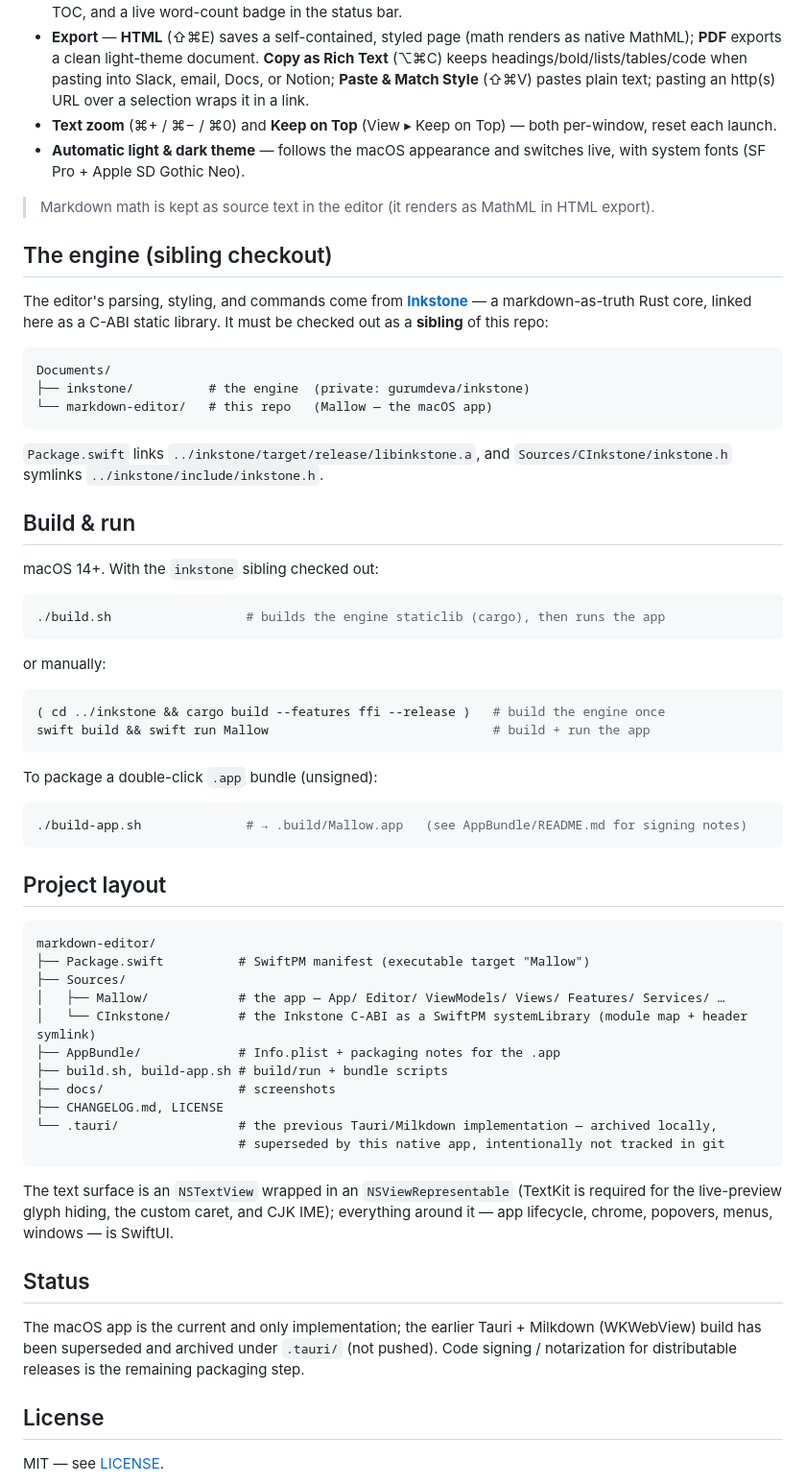
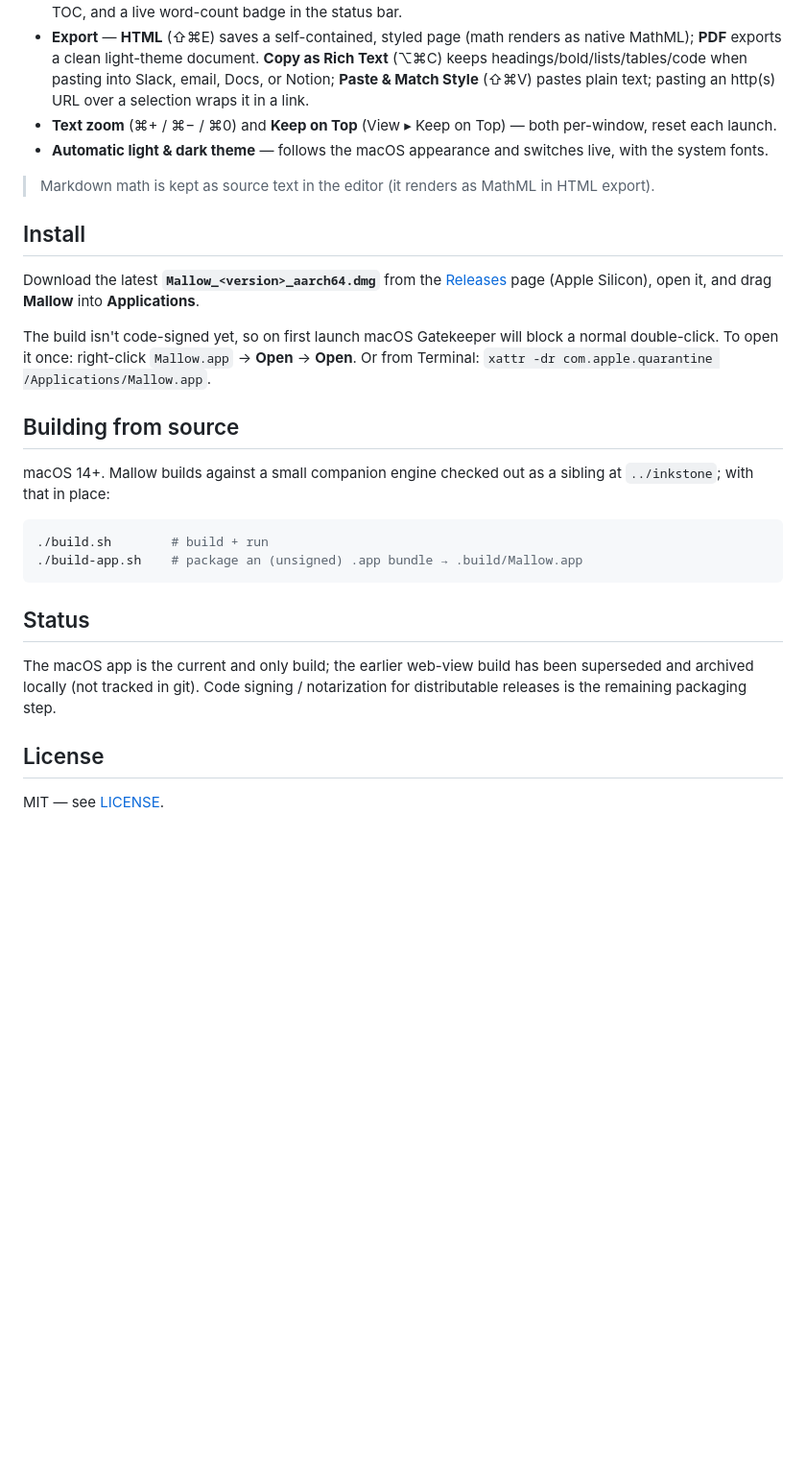
Before and after one commit to gurumdeva/mallow, a Markdown page: README.md, the part around one of its changes. Shown at 96% size. Drawn GitHub-style; blank space fills up the shorter version.

Commit message:
docs: drop tech-stack name-drops from README + 0.29.0 changelog (product-focused)

````diff
--- a/README.md
+++ b/README.md
@@ -28,64 +28,28 @@ Mallow is for people who just want to *write*. It deliberately isn't a note data
 - **Statistics & Table of Contents** (⇧⌘I) — word / character / paragraph counts and read time, a click-to-jump TOC, and a live word-count badge in the status bar.
 - **Export** — **HTML** (⇧⌘E) saves a self-contained, styled page (math renders as native MathML); **PDF** exports a clean light-theme document. **Copy as Rich Text** (⌥⌘C) keeps headings/bold/lists/tables/code when pasting into Slack, email, Docs, or Notion; **Paste & Match Style** (⇧⌘V) pastes plain text; pasting an http(s) URL over a selection wraps it in a link.
 - **Text zoom** (⌘+ / ⌘− / ⌘0) and **Keep on Top** (View ▸ Keep on Top) — both per-window, reset each launch.
-- **Automatic light & dark theme** — follows the macOS appearance and switches live, with system fonts (SF Pro + Apple SD Gothic Neo).
+- **Automatic light & dark theme** — follows the macOS appearance and switches live, with the system fonts.
 
 > Markdown math is kept as source text in the editor (it renders as MathML in HTML export).
 
-## The engine (sibling checkout)
+## Install
 
-The editor's parsing, styling, and commands come from **[Inkstone](https://github.com/gurumdeva/inkstone)** — a markdown-as-truth Rust core, linked here as a C-ABI static library. It must be checked out as a **sibling** of this repo:
+Download the latest **`Mallow_<version>_aarch64.dmg`** from the [Releases](../../releases/latest) page (Apple Silicon), open it, and drag **Mallow** into **Applications**.
 
-```
-Documents/
-├── inkstone/          # the engine  (private: gurumdeva/inkstone)
-└── markdown-editor/   # this repo   (Mallow — the macOS app)
-```
+The build isn't code-signed yet, so on first launch macOS Gatekeeper will block a normal double-click. To open it once: right-click `Mallow.app` → **Open** → **Open**. Or from Terminal: `xattr -dr com.apple.quarantine /Applications/Mallow.app`.
 
-`Package.swift` links `../inkstone/target/release/libinkstone.a`, and `Sources/CInkstone/inkstone.h` symlinks `../inkstone/include/inkstone.h`.
+## Building from source
 
-## Build & run
-
-macOS 14+. With the `inkstone` sibling checked out:
+macOS 14+. Mallow builds against a small companion engine checked out as a sibling at `../inkstone`; with that in place:
 
 ```sh
-./build.sh                  # builds the engine staticlib (cargo), then runs the app
+./build.sh        # build + run
+./build-app.sh    # package an (unsigned) .app bundle → .build/Mallow.app
 ```
-
-or manually:
-
-```sh
-( cd ../inkstone && cargo build --features ffi --release )   # build the engine once
-swift build && swift run Mallow                              # build + run the app
-```
-
-To package a double-click `.app` bundle (unsigned):
-
-```sh
-./build-app.sh              # → .build/Mallow.app   (see AppBundle/README.md for signing notes)
-```
-
-## Project layout
-
-```
-markdown-editor/
-├── Package.swift          # SwiftPM manifest (executable target "Mallow")
-├── Sources/
-│   ├── Mallow/            # the app — App/ Editor/ ViewModels/ Views/ Features/ Services/ …
-│   └── CInkstone/         # the Inkstone C-ABI as a SwiftPM systemLibrary (module map + header symlink)
-├── AppBundle/             # Info.plist + packaging notes for the .app
-├── build.sh, build-app.sh # build/run + bundle scripts
-├── docs/                  # screenshots
-├── CHANGELOG.md, LICENSE
-└── .tauri/                # the previous Tauri/Milkdown implementation — archived locally,
-                           # superseded by this native app, intentionally not tracked in git
-```
-
-The text surface is an `NSTextView` wrapped in an `NSViewRepresentable` (TextKit is required for the live-preview glyph hiding, the custom caret, and CJK IME); everything around it — app lifecycle, chrome, popovers, menus, windows — is SwiftUI.
 
 ## Status
 
-The macOS app is the current and only implementation; the earlier Tauri + Milkdown (WKWebView) build has been superseded and archived under `.tauri/` (not pushed). Code signing / notarization for distributable releases is the remaining packaging step.
+The macOS app is the current and only build; the earlier web-view build has been superseded and archived locally (not tracked in git). Code signing / notarization for distributable releases is the remaining packaging step.
 
 ## License
 
````
Also changed, not shown: other parts of README.md (+4 -4 lines), CHANGELOG.md (+1 -1 lines).
